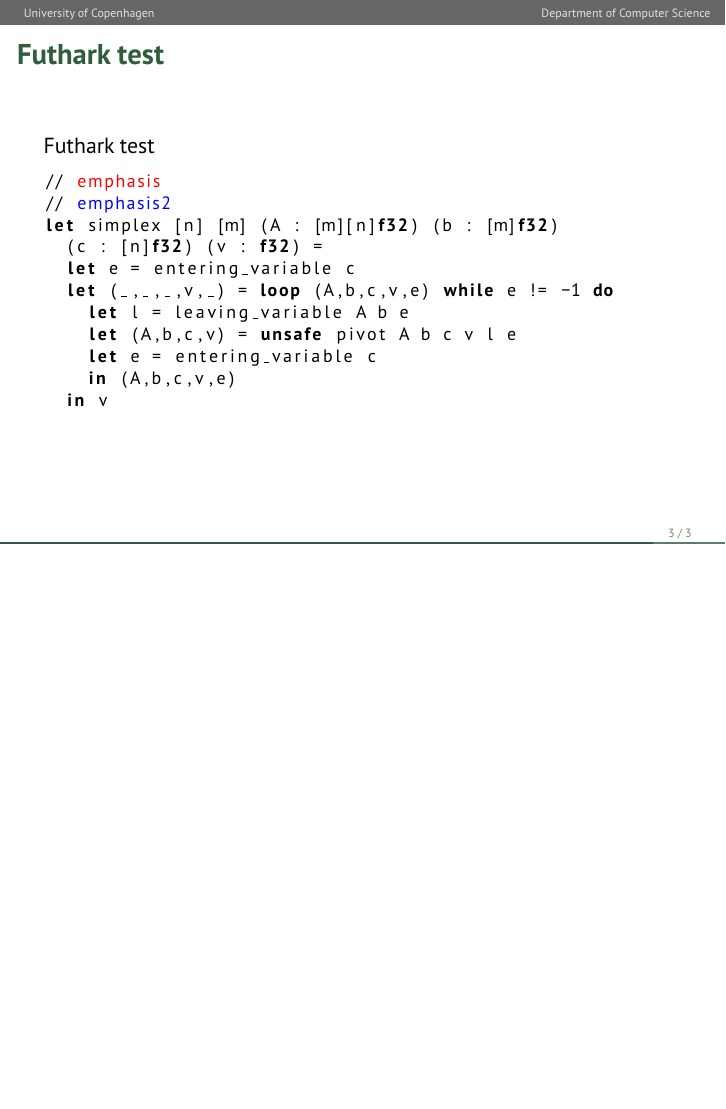
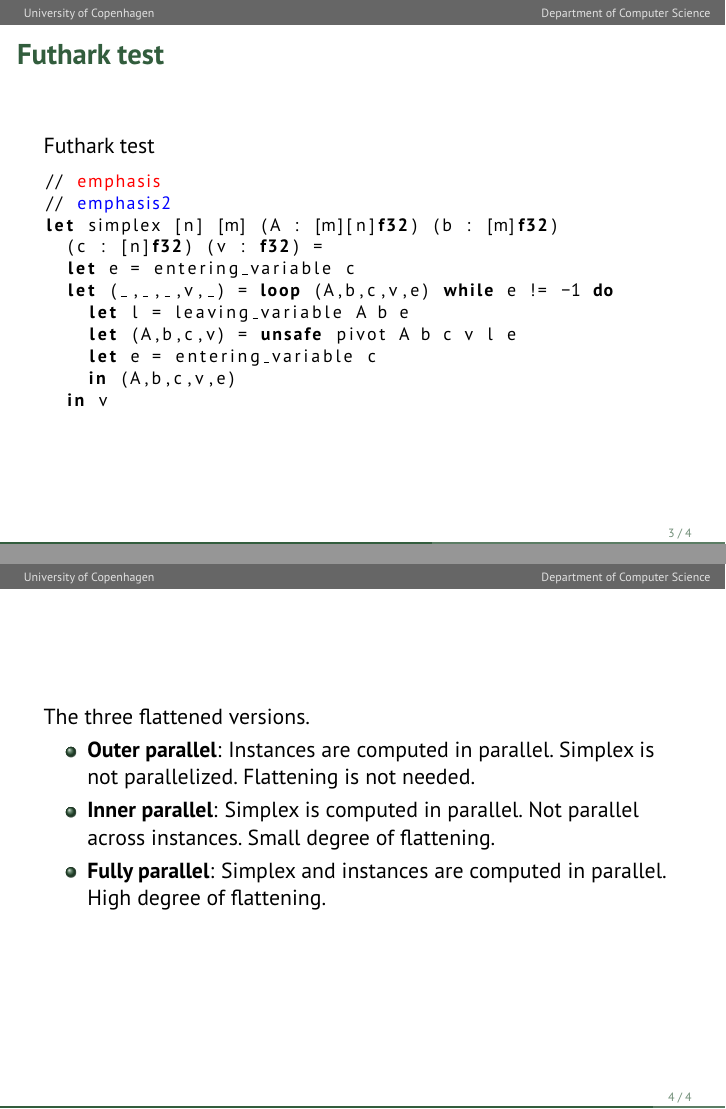
Before and after one commit to anders-wind/GPU-Simplex, LaTeX slides (Presentation/presentation_slides.tex): page 3 of 3 before the commit and pages 3 and 4 of 4 after it, the two joined at a grey line, the shorter picture padded with empty space. Compiled offline with pdfLaTeX.

Commit message:
Slide on design of each version

```diff
--- a/Presentation/presentation_slides.tex
+++ b/Presentation/presentation_slides.tex
@@ -166,6 +166,17 @@ let simplex [n] [m] (A : [m][n]f32) (b : [m]f32)
 % DESIGN
 %%%%%%%%%%%%%%
 
+\begin{frame}
+The three flattened versions.
+\begin{itemize}
+	\item \textbf{Outer parallel}: Instances are computed in parallel. Simplex is not parallelized. Flattening is not needed.
+
+	\item \textbf{Inner parallel}: Simplex is computed in parallel. Not parallel across instances. Small degree of flattening.
+
+	\item \textbf{Fully parallel}: Simplex and instances are computed in parallel. High degree of flattening.
+\end{itemize}
+\end{frame}
+
 %%%%%%%%%%%%%%
 % IMPLEMENTATION
 %%%%%%%%%%%%%%
```
